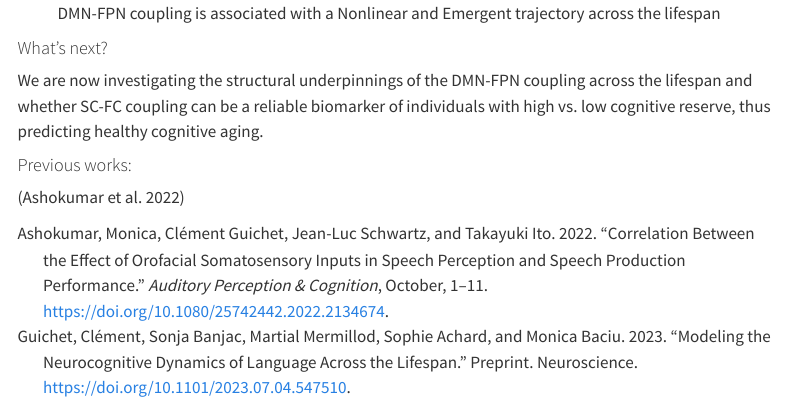
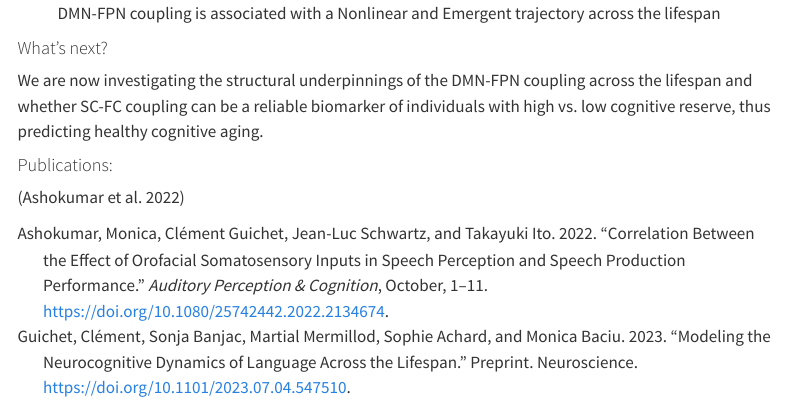
Before and after one commit to ClementGuichet/clementguichet.github.io, a Quarto document (content/research.qmd): the page in a window 1100 px wide, from 1760 px down. Rendered offline with R 4.5, knitr and Pandoc in place of Quarto, with nearby package versions; menus at the side of the page are left out.

Commit message:
Build site for gh-pages

```diff
--- a/content/research.qmd
+++ b/content/research.qmd
@@ -42,6 +42,6 @@ In our latest preprint [@guichet2023], we modeled the neural mechanisms that uph
 
 We are now investigating the structural underpinnings of the DMN-FPN coupling across the lifespan and whether SC-FC coupling can be a reliable biomarker of individuals with high vs. low cognitive reserve, thus predicting healthy cognitive aging.
 
-#### Previous works:
+#### Publications:
 
 [@ashokumar2022]
```
Also changed, not shown: docs/search.json, 1 other file.
